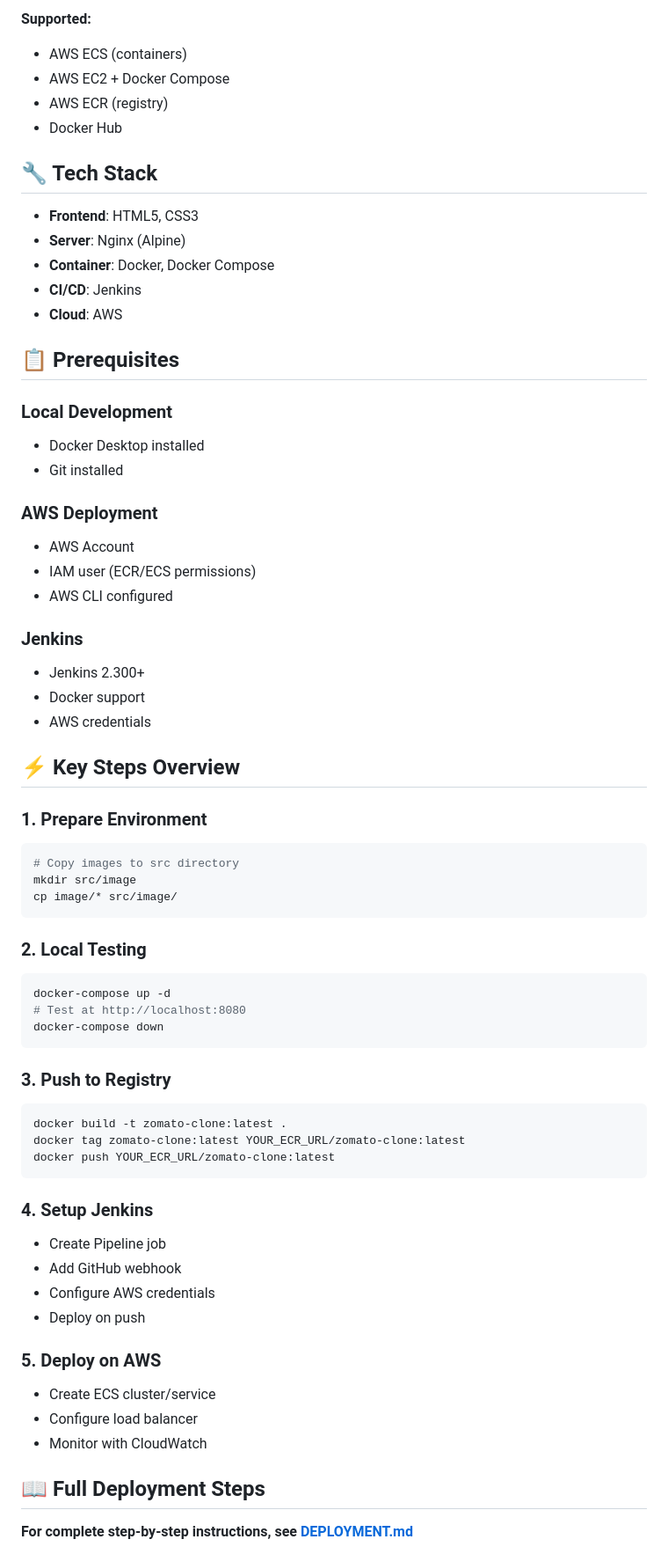
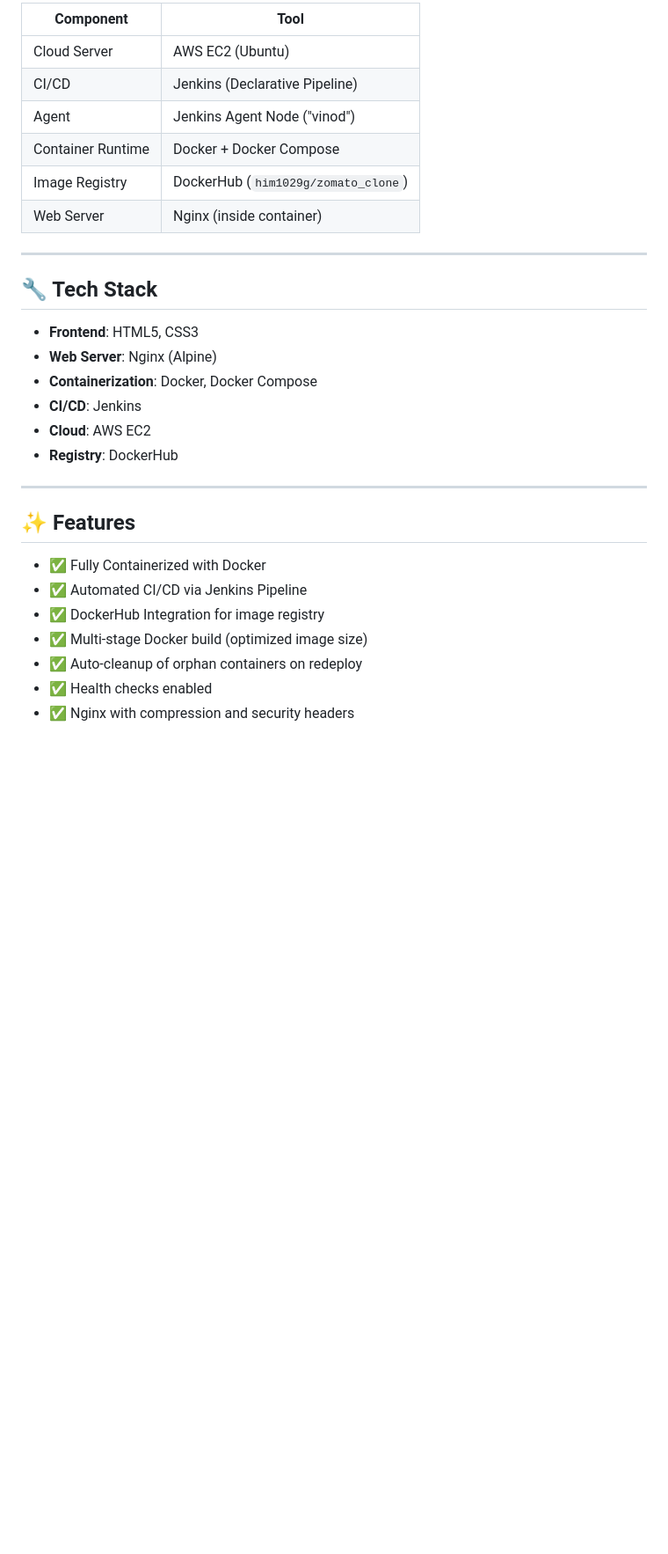
Before and after one commit to himanshu1029g/Zomato-Clone, a Markdown page: README.md, the part around one of its changes. Shown at 88% size. Rendered like a GitHub page; blank space fills up the shorter version.

````diff
--- a/README.md
+++ b/README.md
@@ -114,69 +143,33 @@ GitHub Push → Webhook → Jenkins Build → Docker Build → ECR Push → ECS
 
-**Supported:**
-- AWS ECS (containers)
-- AWS EC2 + Docker Compose
-- AWS ECR (registry)
-- Docker Hub
+| Component | Tool |
+|---|---|
+| Cloud Server | AWS EC2 (Ubuntu) |
+| CI/CD | Jenkins (Declarative Pipeline) |
+| Agent | Jenkins Agent Node ("vinod") |
+| Container Runtime | Docker + Docker Compose |
+| Image Registry | DockerHub (`him1029g/zomato_clone`) |
+| Web Server | Nginx (inside container) |
+
+---
 
 ## 🔧 Tech Stack
 
 - **Frontend**: HTML5, CSS3
-- **Server**: Nginx (Alpine)
-- **Container**: Docker, Docker Compose
+- **Web Server**: Nginx (Alpine)
+- **Containerization**: Docker, Docker Compose
 - **CI/CD**: Jenkins
-- **Cloud**: AWS
+- **Cloud**: AWS EC2
+- **Registry**: DockerHub
 
-## 📋 Prerequisites
+---
 
-### Local Development
-- Docker Desktop installed
-- Git installed
+## ✨ Features
 
-### AWS Deployment
-- AWS Account
-- IAM user (ECR/ECS permissions)
-- AWS CLI configured
+- ✅ Fully Containerized with Docker
+- ✅ Automated CI/CD via Jenkins Pipeline
+- ✅ DockerHub Integration for image registry
+- ✅ Multi-stage Docker build (optimized image size)
+- ✅ Auto-cleanup of orphan containers on redeploy
+- ✅ Health checks enabled
+- ✅ Nginx with compression and security headers
 
-### Jenkins
-- Jenkins 2.300+
-- Docker support
-- AWS credentials
-
-## ⚡ Key Steps Overview
-
-### 1. Prepare Environment
-```bash
-# Copy images to src directory
-mkdir src/image
-cp image/* src/image/
-```
-
-### 2. Local Testing
-```bash
-docker-compose up -d
-# Test at http://localhost:8080
-docker-compose down
-```
-
-### 3. Push to Registry
-```bash
-docker build -t zomato-clone:latest .
-docker tag zomato-clone:latest YOUR_ECR_URL/zomato-clone:latest
-docker push YOUR_ECR_URL/zomato-clone:latest
-```
-
-### 4. Setup Jenkins
-- Create Pipeline job
-- Add GitHub webhook
-- Configure AWS credentials
-- Deploy on push
-
-### 5. Deploy on AWS
-- Create ECS cluster/service
-- Configure load balancer
-- Monitor with CloudWatch
-
-## 📖 Full Deployment Steps
-
-**For complete step-by-step instructions, see [DEPLOYMENT.md](docs/DEPLOYMENT.md)**
-
````
Also changed, not shown: other parts of README.md (+108 -107 lines).
